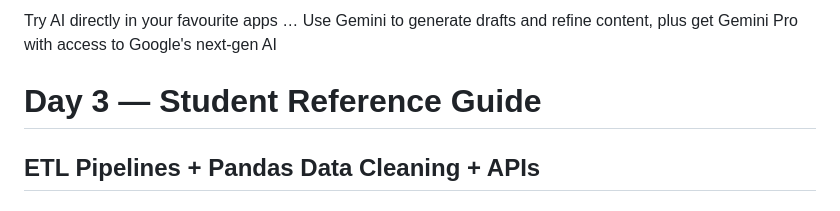
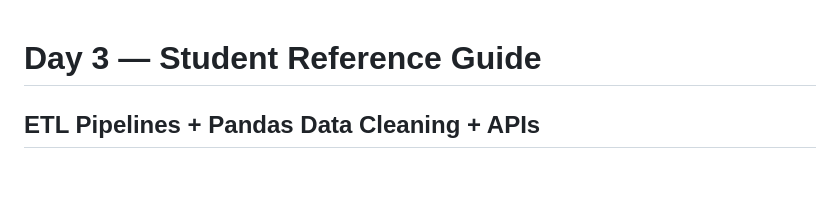
Before and after one commit to mjjaiavinash/avinash-codebooster-2026, a Markdown page: Day 3/README.md, the part around the change. Drawn GitHub-style; blank space fills up the shorter version.

```diff
--- a/Day 3/README.md
+++ b/Day 3/README.md
@@ -1,5 +1,3 @@
-
-Try AI directly in your favourite apps … Use Gemini to generate drafts and refine content, plus get Gemini Pro with access to Google's next-gen AI
 # Day 3 — Student Reference Guide
 ## ETL Pipelines + Pandas Data Cleaning + APIs
 ### Codeboosters Tech — Data Engineering + GenAI Internship
```
